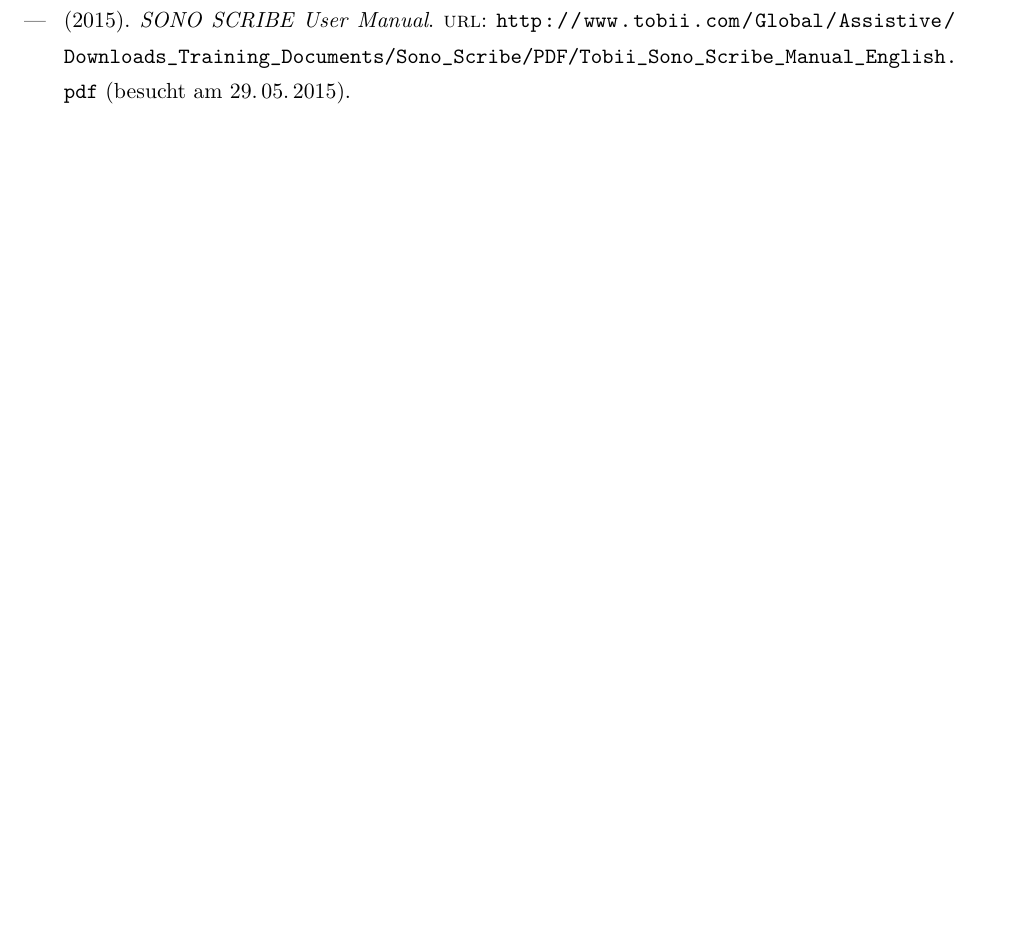
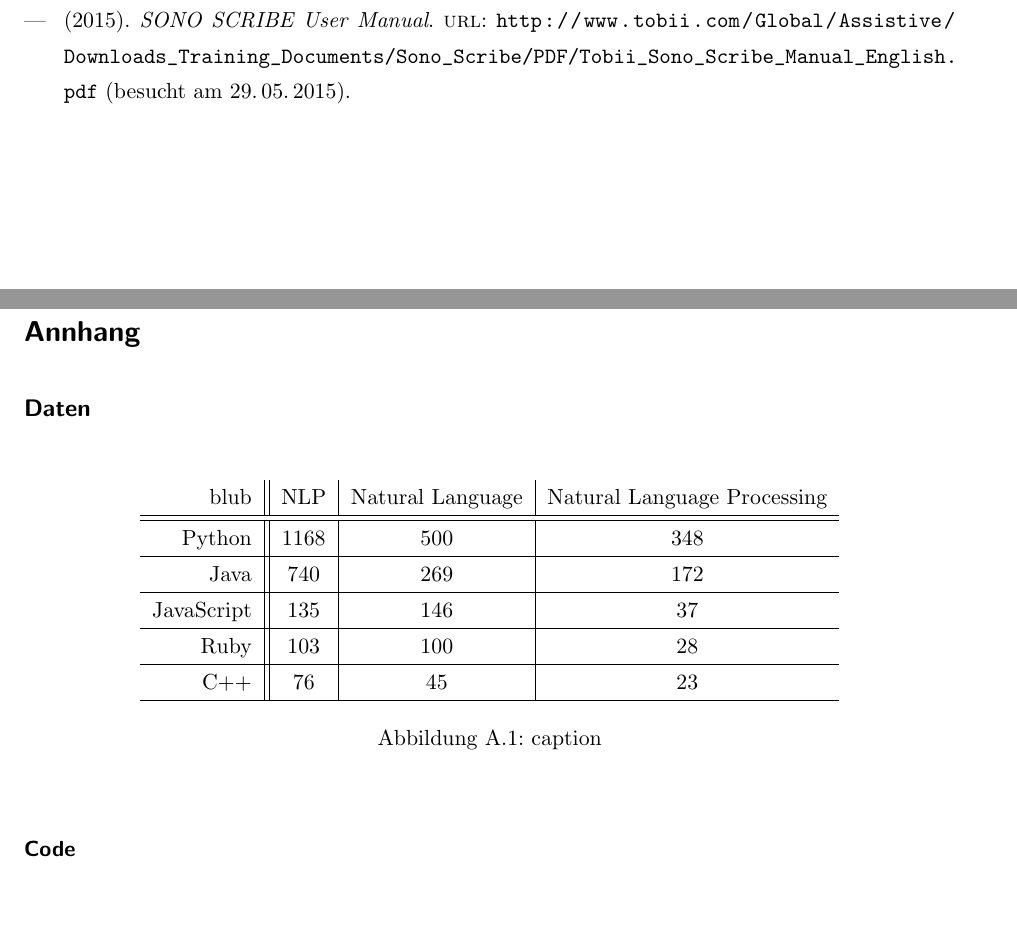
Before and after one commit to errnesto/Texteingabe-Vorhersage-next-word-predition-f-r-Schwerstmehrfachbehinderte, a LaTeX document (main.tex, which reads appendix/1-Results.tex, appendix/2-Code.tex): part of page 37 of 37 before the commit and two parts of pages 39 and 40 of 40 after it, the two joined at a grey line, cut so that both start at the same text, the shorter picture padded with empty space. Compiled offline with pdfLaTeX.

Commit message:
add appendix

```diff
--- /dev/null
+++ b/appendix/1-Results.tex
@@ -0,0 +1,15 @@
+\section*{Annhang}
+	\subsection*{Daten}
+    	\begin{figure}[H]
+			\centering
+			\begin{tabular}{ r || c | c | c}
+            	blub & NLP & Natural Language & Natural Language Processing \\ \hline \hline
+                Python & 1168 & 500 & 348\\ \hline
+                Java & 740 & 269 & 172\\ \hline
+                JavaScript & 135 & 146 & 37 \\ \hline
+                Ruby & 103 & 100 & 28 \\ \hline
+                C++ & 76  & 45 & 23 \\ \hline
+			\end{tabular}
+        	\caption{caption}
+			\label{tab:zzz}
+		\end{figure}
--- /dev/null
+++ b/appendix/2-Code.tex
@@ -0,0 +1 @@
+\subsubsection*{Code}
--- a/main.tex
+++ b/main.tex
@@ -27,7 +27,7 @@
 
 % space before and after floating element e.g. figures
 \setlength{\intextsep}{24pt plus 2.0pt minus 4.0pt}
-\setlength{\belowcaptionskip}{-10pt minus 10pt}
+\setlength{\belowcaptionskip}{-pt plus 10pt minus 10pt}
 
 % add custom product-number field to litarute
 \DeclareSourcemap{
@@ -81,5 +81,14 @@
 
     %bibliography
     \printbibliography
+    \newpage
+
+    \appendix
+    \renewcommand\thefigure{A.\arabic{figure}}
+    \renewcommand*{\thepage}{A\arabic{page}}
+    \setcounter{page}{1}
+    \setcounter{figure}{0}
+    \input{appendix/1-Results}
+    \input{appendix/2-Code}
 
 \end{document}
```
Also changed, not shown: content/5.4--Corpus.tex (+1 -0 lines).
